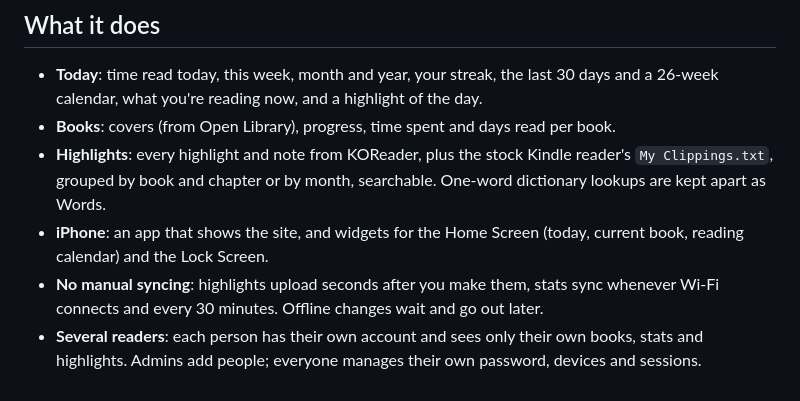
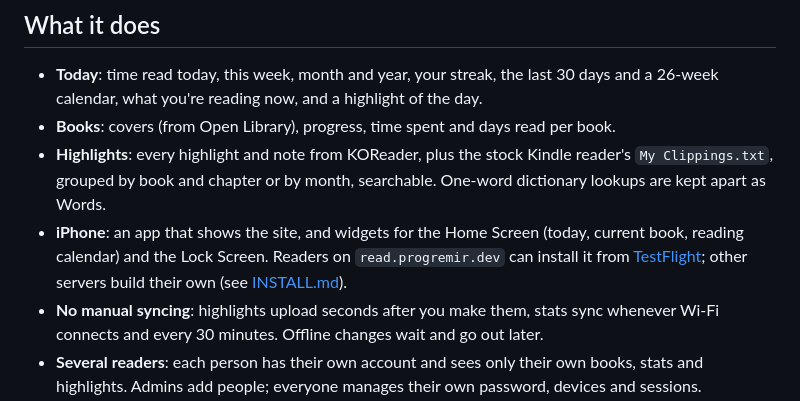
Before and after one commit to progremir/reading-stats, a Markdown page: README.md, the part around the change. Rendered like a GitHub page.

Commit message:
Docs: TestFlight link for readers on read.progremir.dev
Co-Authored-By: Claude Opus 5.5 <noreply@anthropic.com>

```diff
--- a/README.md
+++ b/README.md
@@ -27,7 +27,9 @@ for each reader.
   `My Clippings.txt`, grouped by book and chapter or by month, searchable. One-word dictionary
   lookups are kept apart as Words.
 - **iPhone**: an app that shows the site, and widgets for the Home Screen (today, current book,
-  reading calendar) and the Lock Screen.
+  reading calendar) and the Lock Screen. Readers on `read.progremir.dev` can install it from
+  [TestFlight](https://testflight.apple.com/join/KPEdXnF8); other servers build their own (see
+  [INSTALL.md](INSTALL.md#5-iphone-app-and-widgets-optional)).
 - **No manual syncing**: highlights upload seconds after you make them, stats sync whenever Wi-Fi
   connects and every 30 minutes. Offline changes wait and go out later.
 - **Several readers**: each person has their own account and sees only their own books, stats and
```
Also changed, not shown: INSTALL.md (+7 -2 lines).
